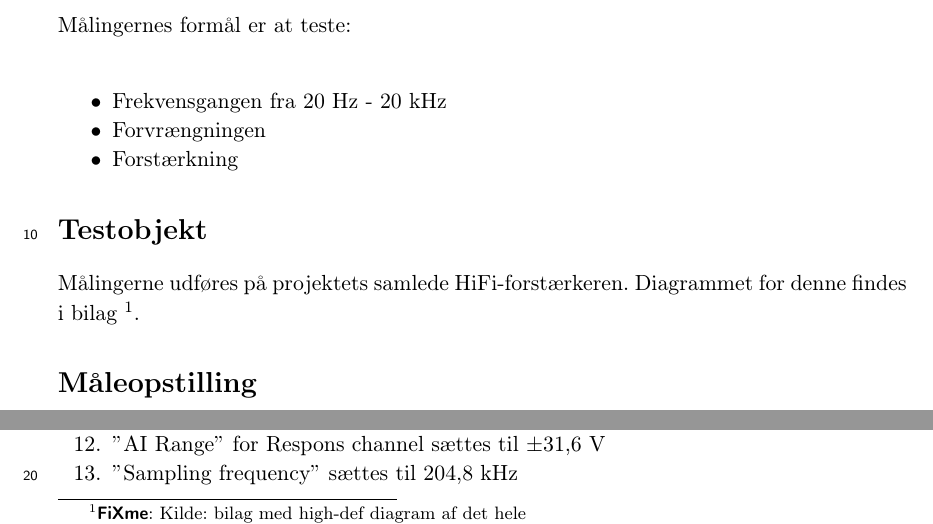
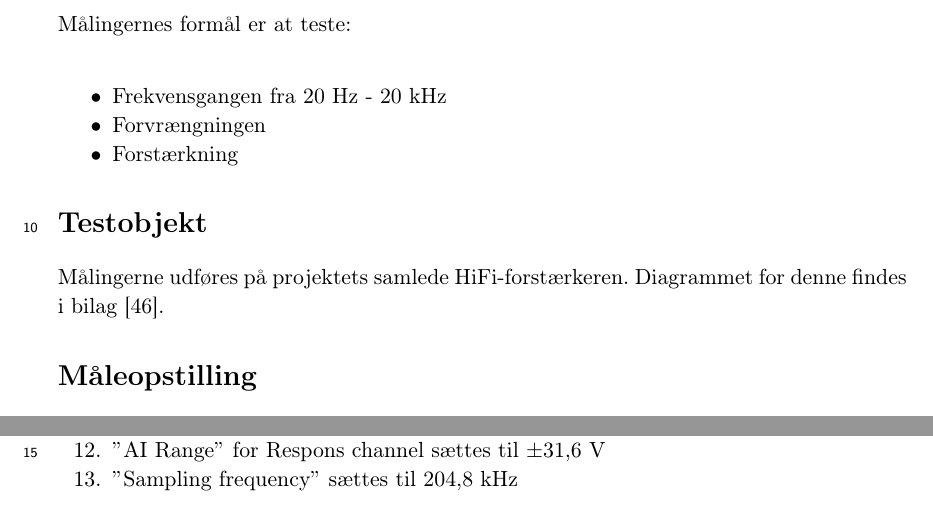
Before and after one commit to stillhunger/aau-eit-p3-2010, a LaTeX thesis (rapport/rapport.tex, which reads rapport/maalerapporter/final/maalerapport_final.tex): two parts of pages 125 and 126 of 131, joined at a grey line, cut so that both start at the same text. Compiled offline with pdfLaTeX.

Commit message:
Samlet diagram.

```diff
--- a/rapport/maalerapporter/final/maalerapport_final.tex
+++ b/rapport/maalerapporter/final/maalerapport_final.tex
@@ -12,7 +12,7 @@ Målingernes formål er at teste:
 \end{itemize}
 
 \section*{Testobjekt}
-Målingerne udføres på projektets samlede HiFi-forstærkeren. Diagrammet for denne findes i bilag \kilde{bilag med high-def diagram af det hele}.
+Målingerne udføres på projektets samlede HiFi-forstærkeren. Diagrammet for denne findes i bilag \cite{hifi-forstaerker-diagram}.%\kilde{bilag med high-def diagram af det hele}
 
 \section*{Måleopstilling}
 Målingerne foretages   ved en opstilling, der laver forstærkning-, frekvensgang- og forvrængningsmåling. Opstillingen er vist på figur \ref{fig:maaleop-hifi}.\\\\\\\\\\
```
Also changed, not shown: rapport/bilag/samlet-diagram.pdf (added), rapport/rapport.bbl.
